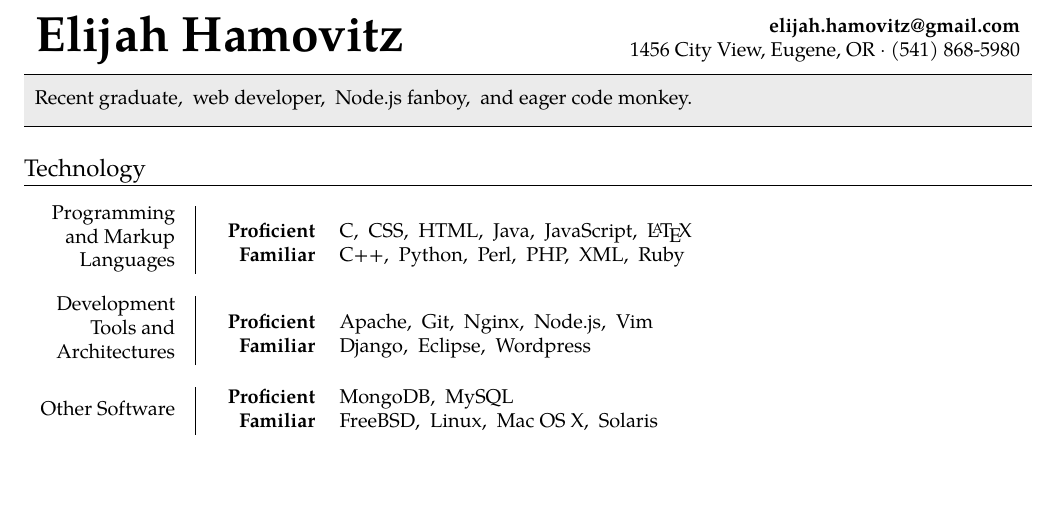
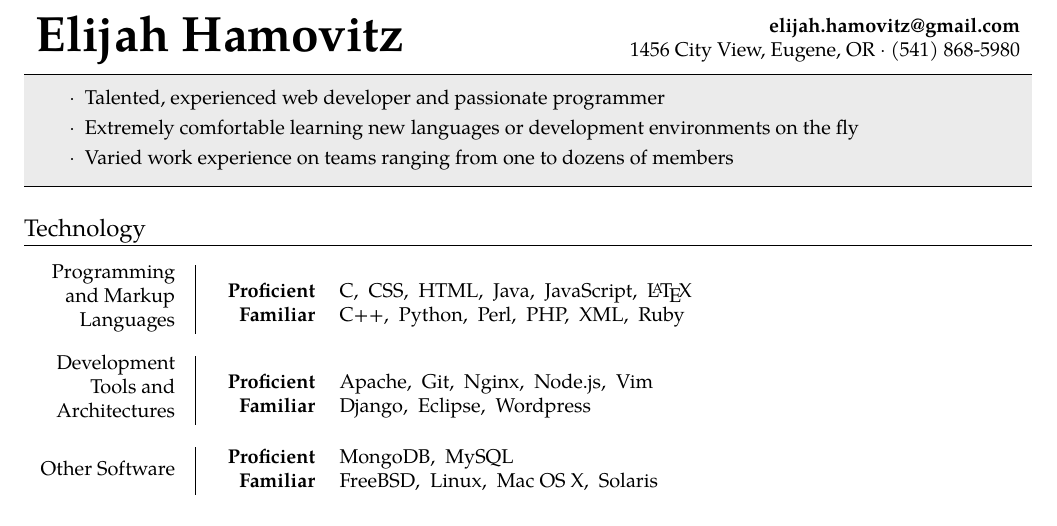
Before and after one commit to Hamms/resume, a LaTeX CV (resume.tex): part of the page, cut so that both start at the same text, the shorter picture padded with empty space. Compiled offline with pdfLaTeX.

Commit message:
added summary of qualifications

```diff
--- a/resume.tex
+++ b/resume.tex
@@ -73,12 +73,20 @@
 \colorbox{grey}{
   \begin{minipage}{0.978\linewidth}
     \vspace{0.5em}
-    Recent graduate, \ web developer, \ Node.js fanboy, \ and eager code monkey.
+    \begin{itemize}
+      \renewcommand{\labelitemi}{$\cdot$}
+      \setlength{\itemsep}{0.1em}
+      \setlength{\parskip}{0.2em}
+      \item Talented, experienced web developer and passionate programmer
+      \item Extremely comfortable learning new languages or development environments on the fly
+      \item Varied work experience on teams ranging from one to dozens of members
+    \end{itemize}
+    %Recent graduate, \ web developer, \ Node.js fanboy, \ and eager code monkey.
     %There is no teacher but the enemy. No one but the enemy will tell you what the
     %enemy is going to do. No one but the enemy will teach you how to destroy and
     %conquer. Only the enemy shows you where you are weak. Only the enemy shows you
     %where he is strong.
-    \vspace{0.5em}
+    \vspace{-0.5em}
   \end{minipage}
 }
 \hrule
```
